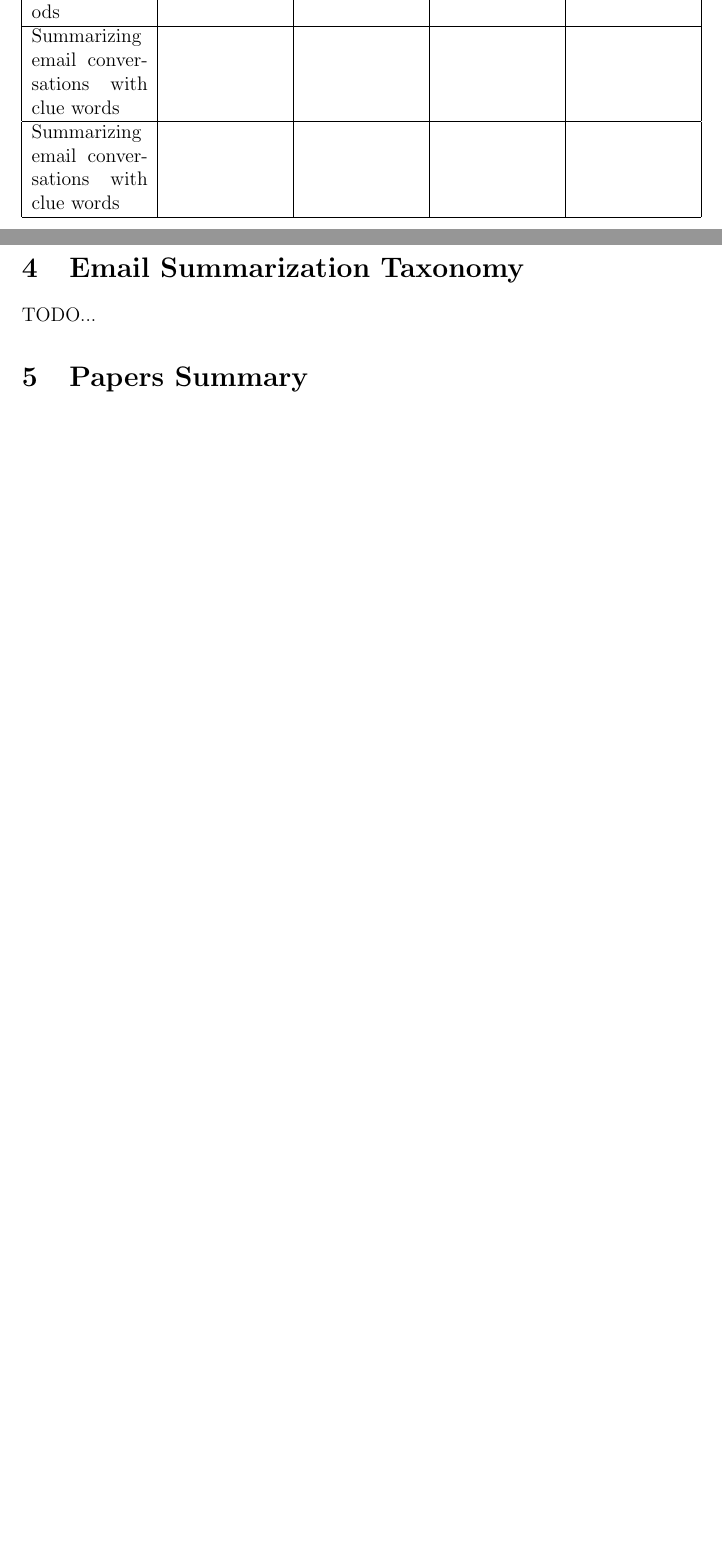
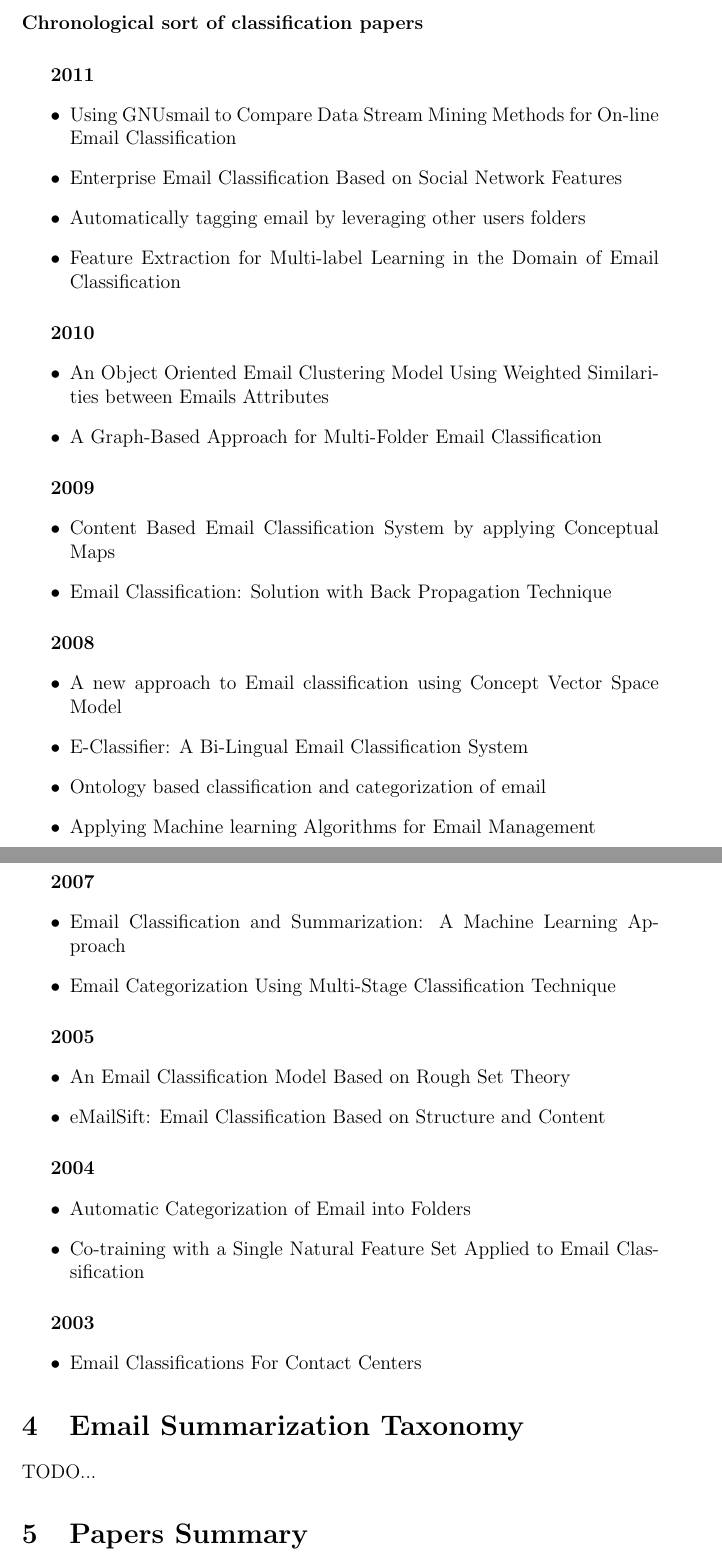
Before and after one commit to mohammadkotb/GP-Documents, a LaTeX document (analysis/taxonomy/taxonomy.tex): two parts of pages 7 and 8 of 38 before the commit and two parts of pages 8 and 9 of 40 after it, joined at a grey line, cut at the place of the change, the shorter picture padded with empty space. Compiled offline with pdfLaTeX.

Commit message:
added Chronological sort of classification paper

```diff
--- a/analysis/taxonomy/taxonomy.tex
+++ b/analysis/taxonomy/taxonomy.tex
@@ -157,13 +157,61 @@ An Object Oriented Email Clustering Model Using  Weighted Similarities between E
 \\ \hline
 Using GNUsmail to Compare Data Stream Mining Methods & & &Automatically tagging email by leveraging other users folders &
 \\ \hline
-Summarizing email conversations with clue words & & & &
-\\ \hline
-Summarizing email conversations with clue words & & & &
-\\ \hline
 \end{tabular}
 \end{center}
 
+\newpage
+\paragraph{Chronological sort of classification papers}
+\subparagraph{2011}
+\begin{itemize}
+\item Using GNUsmail to Compare Data Stream Mining Methods for On-line Email Classification
+\item Enterprise Email Classification Based on Social Network Features
+\item Automatically tagging email by leveraging other users folders
+\item Feature Extraction for Multi-label Learning in the Domain of Email Classification
+\end{itemize}
+
+\subparagraph{2010}
+\begin{itemize}
+\item An Object Oriented Email Clustering Model Using Weighted Similarities between Emails Attributes
+\item A Graph-Based Approach for Multi-Folder Email Classification
+\end{itemize}
+
+\subparagraph{2009}
+\begin{itemize}
+\item Content Based Email Classification System by applying Conceptual Maps
+\item Email Classification: Solution with Back Propagation Technique
+\end{itemize}
+
+\subparagraph{2008}
+\begin{itemize}
+\item A new approach to Email classification using Concept Vector Space Model
+\item E-Classifier: A Bi-Lingual Email Classification System
+\item Ontology based classification and categorization of email
+\item Applying Machine learning Algorithms for Email Management
+\end{itemize}
+
+\subparagraph{2007}
+\begin{itemize}
+\item Email Classification and Summarization: A Machine Learning Approach
+\item Email Categorization Using Multi-Stage Classification Technique
+\end{itemize}
+
+\subparagraph{2005}
+\begin{itemize}
+\item An Email Classification Model Based on Rough Set Theory
+\item eMailSift: Email Classification Based on Structure and Content
+\end{itemize}
+
+\subparagraph{2004}
+\begin{itemize}
+\item Automatic Categorization of Email into Folders
+\item Co-training with a Single Natural Feature Set Applied to Email Classification
+\end{itemize}
+
+\subparagraph{2003}
+\begin{itemize}
+\item Email Classifications For Contact Centers
+\end{itemize}
 
 %==============================================================================
 \section{Email Summarization Taxonomy}
```
Also changed, not shown: analysis/taxonomy/taxonomy.tex (2 more changed lines).
